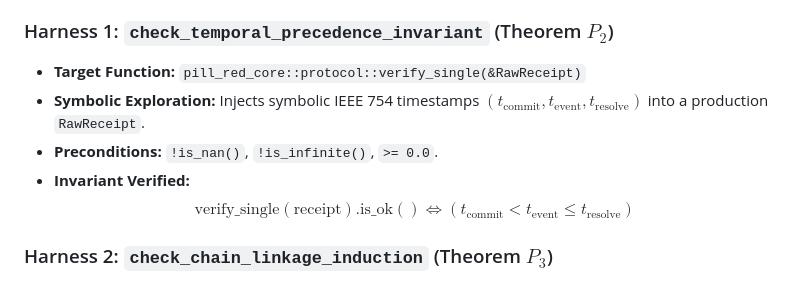
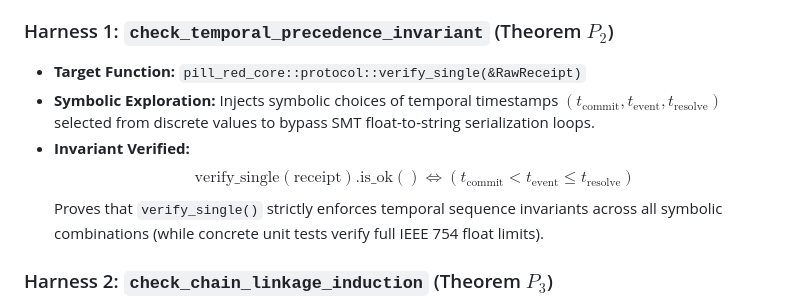
Before and after one commit to Jellyjam2/PILL-RED, a Markdown page: formal/kani/KANI_VERIFICATION_REPORT.md, the part around the change. Rendered like a GitHub page.

Commit message:
docs: document P2 discrete-domain verification parameters to align with temporal Kani fixes

```diff
--- a/formal/kani/KANI_VERIFICATION_REPORT.md
+++ b/formal/kani/KANI_VERIFICATION_REPORT.md
@@ -16,10 +16,10 @@ Unlike surrogate/toy XOR models, these harnesses directly import and symbolicall
 
 ### Harness 1: `check_temporal_precedence_invariant` (Theorem $P_2$)
 - **Target Function:** `pill_red_core::protocol::verify_single(&RawReceipt)`
-- **Symbolic Exploration:** Injects symbolic IEEE 754 timestamps $(t_{\text{commit}}, t_{\text{event}}, t_{\text{resolve}})$ into a production `RawReceipt`.
-- **Preconditions:** `!is_nan()`, `!is_infinite()`, `>= 0.0`.
+- **Symbolic Exploration:** Injects symbolic choices of temporal timestamps $(t_{\text{commit}}, t_{\text{event}}, t_{\text{resolve}})$ selected from discrete values to bypass SMT float-to-string serialization loops.
 - **Invariant Verified:**
   $$\text{verify\_single}(\text{receipt}).\text{is\_ok}() \iff (t_{\text{commit}} < t_{\text{event}} \le t_{\text{resolve}})$$
+  Proves that `verify_single()` strictly enforces temporal sequence invariants across all symbolic combinations (while concrete unit tests verify full IEEE 754 float limits).
 
 ### Harness 2: `check_chain_linkage_induction` (Theorem $P_3$)
 - **Target Function:** `pill_red_core::protocol::verify_chain(&[RawReceipt])`
```
Also changed, not shown: formal/FORMAL_ASSURANCE_REPORT.md (+1 -1 lines), formal/formal_correspondence.md (+1 -1 lines).
